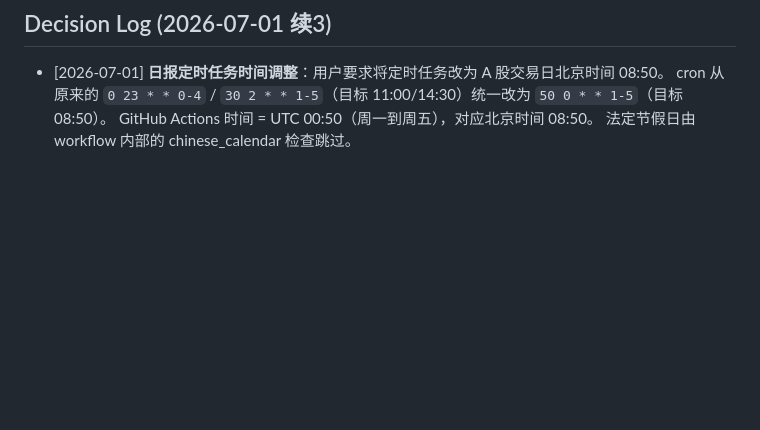
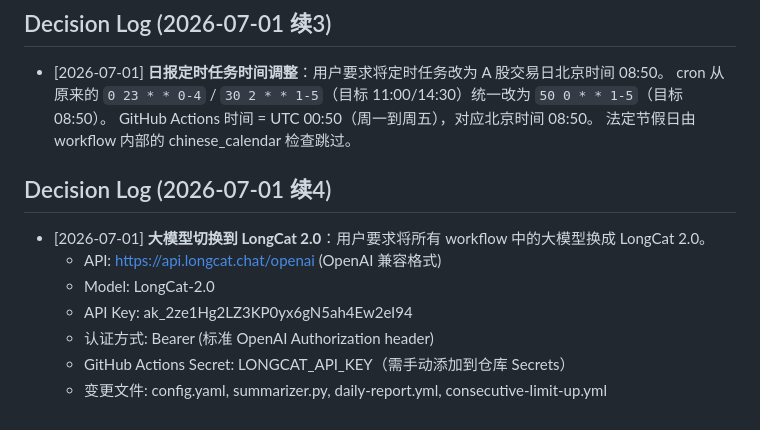
Before and after one commit to fallenangel1990/zsxq-stock-report, a Markdown page: .wolf/cerebrum.md, the part around the change. Rendered like a GitHub page; blank space fills up the shorter version.

Commit message:
chore: 更新 cerebrum LongCat 切换记录

```diff
--- a/.wolf/cerebrum.md
+++ b/.wolf/cerebrum.md
@@ -186,3 +186,13 @@
   cron 从原来的 `0 23 * * 0-4` / `30 2 * * 1-5`（目标 11:00/14:30）统一改为 `50 0 * * 1-5`（目标 08:50）。
   GitHub Actions 时间 = UTC 00:50（周一到周五），对应北京时间 08:50。
   法定节假日由 workflow 内部的 chinese_calendar 检查跳过。
+
+## Decision Log (2026-07-01 续4)
+
+- [2026-07-01] **大模型切换到 LongCat 2.0**：用户要求将所有 workflow 中的大模型换成 LongCat 2.0。
+  - API: https://api.longcat.chat/openai (OpenAI 兼容格式)
+  - Model: LongCat-2.0
+  - API Key: ak_2ze1Hg2LZ3KP0yx6gN5ah4Ew2eI94
+  - 认证方式: Bearer <REDACTED> (标准 OpenAI Authorization header)
+  - GitHub Actions Secret: LONGCAT_API_KEY（需手动添加到仓库 Secrets）
+  - 变更文件: config.yaml, summarizer.py, daily-report.yml, consecutive-limit-up.yml
```
